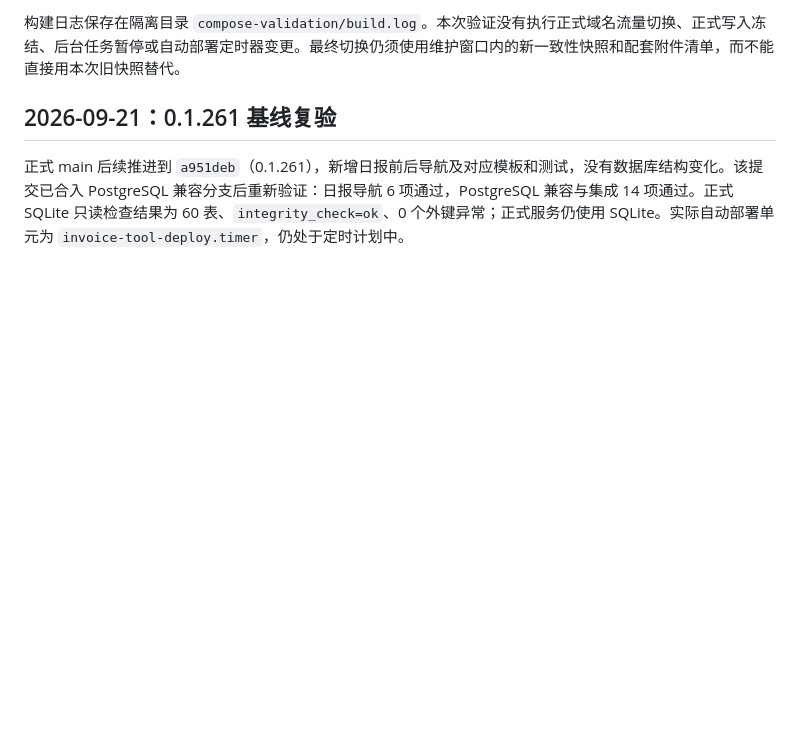
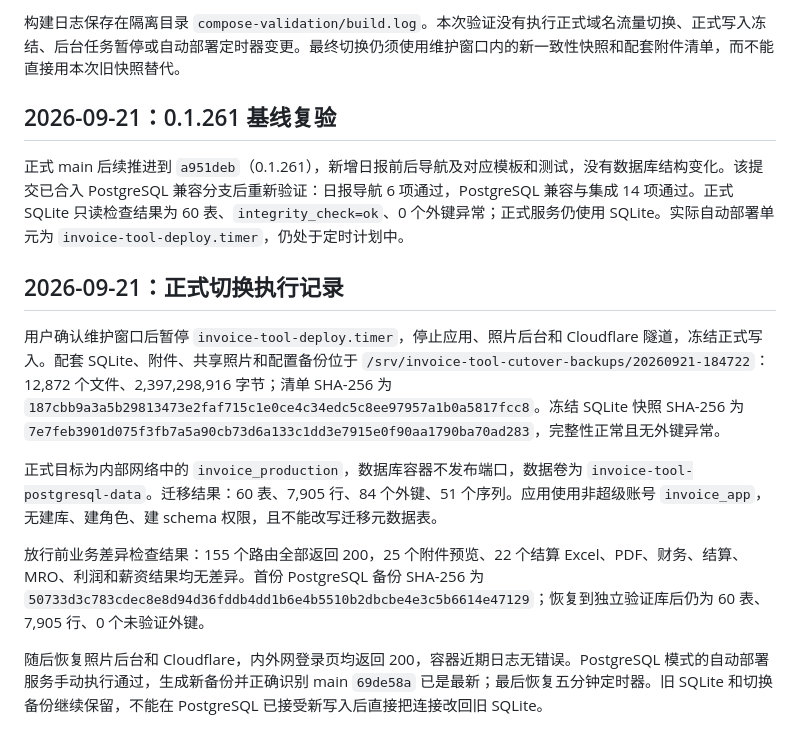
Before and after one commit to delanochen/invoice-tool, a Markdown page: docs/postgresql-rehearsal-2026-09-19.md, the part around the change. GitHub-like rendering; blank space fills up the shorter version.

Commit message:
Record production PostgreSQL cutover

```diff
--- a/docs/postgresql-rehearsal-2026-09-19.md
+++ b/docs/postgresql-rehearsal-2026-09-19.md
@@ -347,3 +347,13 @@ production record was uploaded or edited.
 ## 2026-09-21：0.1.261 基线复验
 
 正式 main 后续推进到 `a951deb`（0.1.261），新增日报前后导航及对应模板和测试，没有数据库结构变化。该提交已合入 PostgreSQL 兼容分支后重新验证：日报导航 6 项通过，PostgreSQL 兼容与集成 14 项通过。正式 SQLite 只读检查结果为 60 表、`integrity_check=ok`、0 个外键异常；正式服务仍使用 SQLite。实际自动部署单元为 `invoice-tool-deploy.timer`，仍处于定时计划中。
+
+## 2026-09-21：正式切换执行记录
+
+用户确认维护窗口后暂停 `invoice-tool-deploy.timer`，停止应用、照片后台和 Cloudflare 隧道，冻结正式写入。配套 SQLite、附件、共享照片和配置备份位于 `/srv/invoice-tool-cutover-backups/20260921-184722`：12,872 个文件、2,397,298,916 字节；清单 SHA-256 为 `187cbb9a3a5b29813473e2faf715c1e0ce4c34edc5c8ee97957a1b0a5817fcc8`。冻结 SQLite 快照 SHA-256 为 `7e7feb3901d075f3fb7a5a90cb73d6a133c1dd3e7915e0f90aa1790ba70ad283`，完整性正常且无外键异常。
+
+正式目标为内部网络中的 `invoice_production`，数据库容器不发布端口，数据卷为 `invoice-tool-postgresql-data`。迁移结果：60 表、7,905 行、84 个外键、51 个序列。应用使用非超级账号 `invoice_app`，无建库、建角色、建 schema 权限，且不能改写迁移元数据表。
+
+放行前业务差异检查结果：155 个路由全部返回 200，25 个附件预览、22 个结算 Excel、PDF、财务、结算、MRO、利润和薪资结果均无差异。首份 PostgreSQL 备份 SHA-256 为 `50733d3c783cdec8e8d94d36fddb4dd1b6e4b5510b2dbcbe4e3c5b6614e47129`；恢复到独立验证库后仍为 60 表、7,905 行、0 个未验证外键。
+
+随后恢复照片后台和 Cloudflare，内外网登录页均返回 200，容器近期日志无错误。PostgreSQL 模式的自动部署服务手动执行通过，生成新备份并正确识别 main `69de58a` 已是最新；最后恢复五分钟定时器。旧 SQLite 和切换备份继续保留，不能在 PostgreSQL 已接受新写入后直接把连接改回旧 SQLite。
```
Also changed, not shown: docs/postgresql-cutover-runbook.md (+3 -3 lines).
